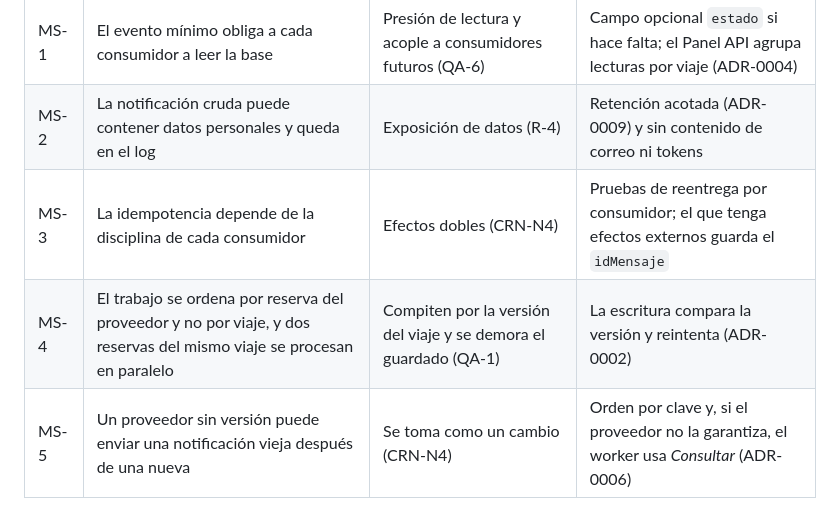
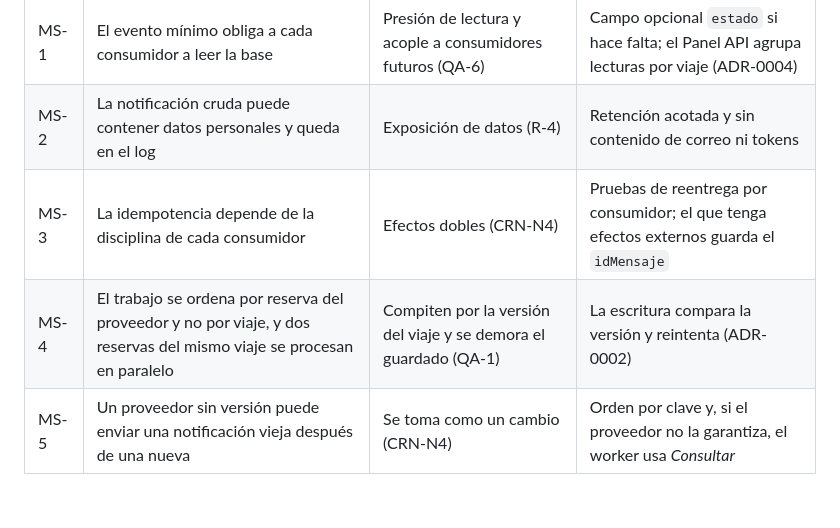
Before and after one commit to matiascanova/TPE_SOFTWARE, a Markdown page: ADRS/iteracion_2/ADR-0006: Contrato de mensajes con idempotencia por consumidor.md, the part around the change. Rendered like a GitHub page.

Commit message:
Fix formatting in risk mitigation table

```diff
--- a/ADRS/iteracion_2/ADR-0006: Contrato de mensajes con idempotencia por consumidor.md
+++ b/ADRS/iteracion_2/ADR-0006: Contrato de mensajes con idempotencia por consumidor.md
@@ -46,7 +46,7 @@ Los ADR-0002 y 0003 fijaron streams de trabajo y de eventos con entrega al menos
 | ID | Riesgo | Efecto | Mitigación |
 |---|---|---|---|
 | MS-1 | El evento mínimo obliga a cada consumidor a leer la base | Presión de lectura y acople a consumidores futuros (QA-6) | Campo opcional `estado` si hace falta; el Panel API agrupa lecturas por viaje (ADR-0004) |
-| MS-2 | La notificación cruda puede contener datos personales y queda en el log | Exposición de datos (R-4) | Retención acotada (ADR-0009) y sin contenido de correo ni tokens |
+| MS-2 | La notificación cruda puede contener datos personales y queda en el log | Exposición de datos (R-4) | Retención acotada y sin contenido de correo ni tokens |
 | MS-3 | La idempotencia depende de la disciplina de cada consumidor | Efectos dobles (CRN-N4) | Pruebas de reentrega por consumidor; el que tenga efectos externos guarda el `idMensaje` |
 | MS-4 | El trabajo se ordena por reserva del proveedor y no por viaje, y dos reservas del mismo viaje se procesan en paralelo | Compiten por la versión del viaje y se demora el guardado (QA-1) | La escritura compara la versión y reintenta (ADR-0002) |
-| MS-5 | Un proveedor sin versión puede enviar una notificación vieja después de una nueva | Se toma como un cambio (CRN-N4) | Orden por clave y, si el proveedor no la garantiza, el worker usa *Consultar* (ADR-0006) |
+| MS-5 | Un proveedor sin versión puede enviar una notificación vieja después de una nueva | Se toma como un cambio (CRN-N4) | Orden por clave y, si el proveedor no la garantiza, el worker usa *Consultar* |
```
